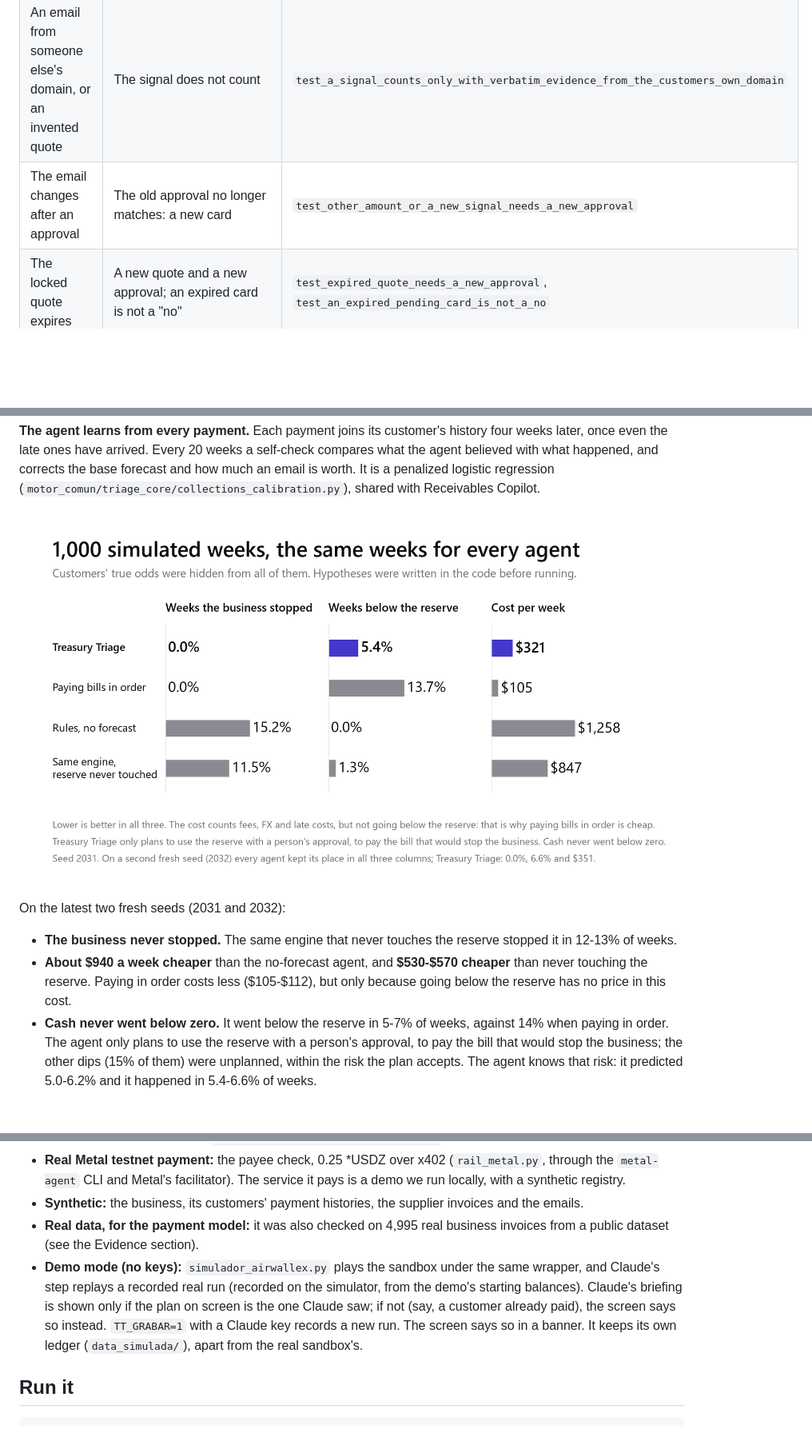
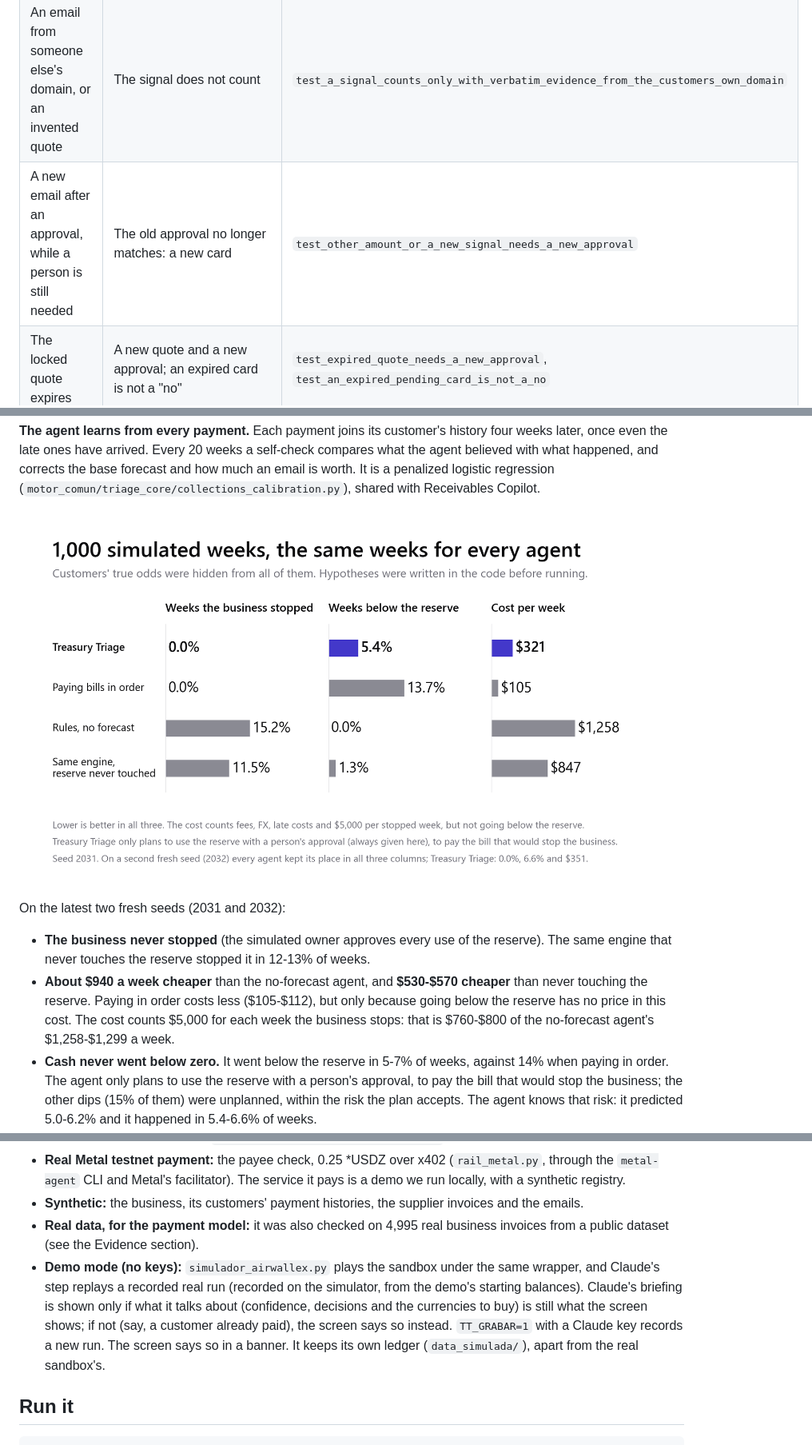
Before and after one commit to alessandrorodriguez881/treasury-triage, a Markdown page: README.md, 3 parts joined by grey strips. Shown at 80% size. Drawn GitHub-style; pictures changed too: resultados/resumen_1000_semanas.png; blank space fills up the shorter version.

```diff
--- a/README.md
+++ b/README.md
@@ -105,7 +106,7 @@ The demo has two traps:
 | An invoice asks to pay a new bank account | The bill goes to a person; payments only go to the beneficiary on file | `test_changed_bank_details_send_the_bill_to_a_person` |
 | Claude "reads" a value that is not on the invoice | Rejected by code; the reason goes back to Claude | `test_an_invoice_value_that_is_not_on_the_invoice_is_rejected` |
 | An email from someone else's domain, or an invented quote | The signal does not count | `test_a_signal_counts_only_with_verbatim_evidence_from_the_customers_own_domain` |
-| The email changes after an approval | The old approval no longer matches: a new card | `test_other_amount_or_a_new_signal_needs_a_new_approval` |
+| A new email after an approval, while a person is still needed | The old approval no longer matches: a new card | `test_other_amount_or_a_new_signal_needs_a_new_approval` |
 | The locked quote expires | A new quote and a new approval; an expired card is not a "no" | `test_expired_quote_needs_a_new_approval`, `test_an_expired_pending_card_is_not_a_no` |
 | A pending card is treated as approved | Never: only a granted approval converts | `test_a_pending_card_is_never_used_as_an_approval` |
 | The response to a conversion is lost | The wrapper finds it by `request_id` instead of converting again | `test_conversion_lost_response_returns_the_original_instead_of_converting_again` |
@@ -134,8 +135,8 @@ Customers' true on-time odds were hidden from all of them, and the hypotheses we
 ![Weeks the business stopped, weeks below the reserve and cost per week: Treasury Triage and the same three simpler agents in every column](resultados/resumen_1000_semanas.png)
 
 On the latest two fresh seeds (2031 and 2032):
-- **The business never stopped.** The same engine that never touches the reserve stopped it in 12-13% of weeks.
-- **About $940 a week cheaper** than the no-forecast agent, and **$530-$570 cheaper** than never touching the reserve. Paying in order costs less ($105-$112), but only because going below the reserve has no price in this cost.
+- **The business never stopped** (the simulated owner approves every use of the reserve). The same engine that never touches the reserve stopped it in 12-13% of weeks.
+- **About $940 a week cheaper** than the no-forecast agent, and **$530-$570 cheaper** than never touching the reserve. Paying in order costs less ($105-$112), but only because going below the reserve has no price in this cost. The cost counts $5,000 for each week the business stops: that is $760-$800 of the no-forecast agent's $1,258-$1,299 a week.
 - **Cash never went below zero.** It went below the reserve in 5-7% of weeks, against 14% when paying in order. The agent only plans to use the reserve with a person's approval, to pay the bill that would stop the business; the other dips (15% of them) were unplanned, within the risk the plan accepts. The agent knows that risk: it predicted 5.0-6.2% and it happened in 5.4-6.6% of weeks.
 - **The forecast stays within 6 points** of what really happened in every bucket (on the seeds that tested learning: it was 11 points off without learning, and it closes 56-80% of the gap to a forecast that knew the hidden truth).
 - With "worse than usual" approvals, it **asks a person for FX in 1 week in 4 or 5**, and those weeks really are riskier: 63-74% have a late payment, against 47-48% of the others.
@@ -181,7 +182,7 @@ Full write-up and code: `motor_comun/evaluacion_real/` (`RESULTADOS.md` in Spani
 - **Real Metal testnet payment:** the payee check, 0.25 \*USDZ over x402 (`rail_metal.py`, through the `metal-agent` CLI and Metal's facilitator). The service it pays is a demo we run locally, with a synthetic registry.
 - **Synthetic:** the business, its customers' payment histories, the supplier invoices and the emails.
 - **Real data, for the payment model:** it was also checked on 4,995 real business invoices from a public dataset (see the Evidence section).
-- **Demo mode (no keys):** `simulador_airwallex.py` plays the sandbox under the same wrapper, and Claude's step replays a recorded real run (recorded on the simulator, from the demo's starting balances). Claude's briefing is shown only if the plan on screen is the one Claude saw; if not (say, a customer already paid), the screen says so instead. `TT_GRABAR=1` with a Claude key records a new run. The screen says so in a banner. It keeps its own ledger (`data_simulada/`), apart from the real sandbox's.
+- **Demo mode (no keys):** `simulador_airwallex.py` plays the sandbox under the same wrapper, and Claude's step replays a recorded real run (recorded on the simulator, from the demo's starting balances). Claude's briefing is shown only if what it talks about (confidence, decisions and the currencies to buy) is still what the screen shows; if not (say, a customer already paid), the screen says so instead. `TT_GRABAR=1` with a Claude key records a new run. The screen says so in a banner. It keeps its own ledger (`data_simulada/`), apart from the real sandbox's.
 
 ## Run it
 
```
Also changed, not shown: other parts of README.md (+7 -6 lines), docs/pantalla.jpg.
